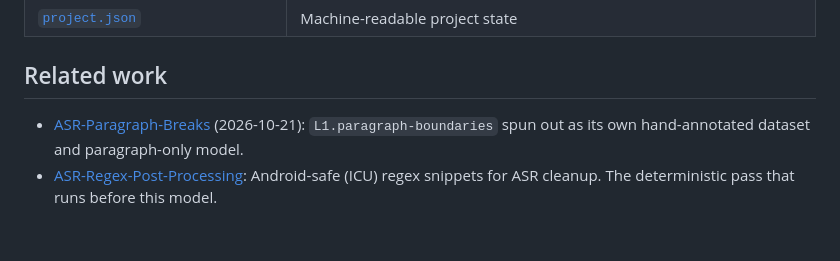
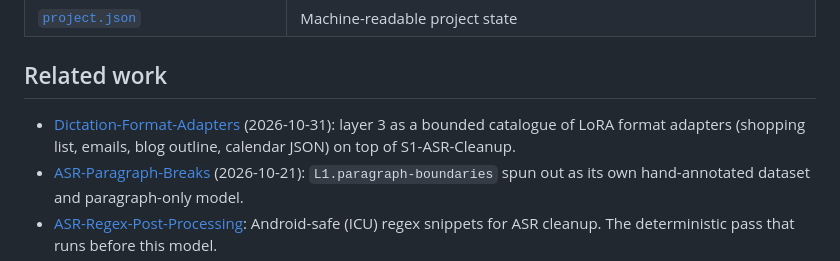
Before and after one commit to danielrosehill/ASR-Post-Processor-Model, a Markdown page: README.md, the part around the change. GitHub-like rendering; blank space fills up the shorter version.

Commit message:
Related work: Dictation-Format-Adapters (layer 3 as format LoRAs)
Co-Authored-By: Claude Opus 5.5 <noreply@anthropic.com>

```diff
--- a/README.md
+++ b/README.md
@@ -66,6 +66,8 @@ Full list with examples: [`taxonomy/transformations.json`](taxonomy/transformati
 
 ## Related work
 
+- [Dictation-Format-Adapters](https://github.com/danielrosehill/Dictation-Format-Adapters) (2026-10-31): layer 3 as a
+  bounded catalogue of LoRA format adapters (shopping list, emails, blog outline, calendar JSON) on top of S1-ASR-Cleanup.
 - [ASR-Paragraph-Breaks](https://github.com/danielrosehill/ASR-Paragraph-Breaks) (2026-10-21):
   `L1.paragraph-boundaries` spun out as its own hand-annotated dataset and paragraph-only model.
 - [ASR-Regex-Post-Processing](https://github.com/danielrosehill/ASR-Regex-Post-Processing): Android-safe
```
